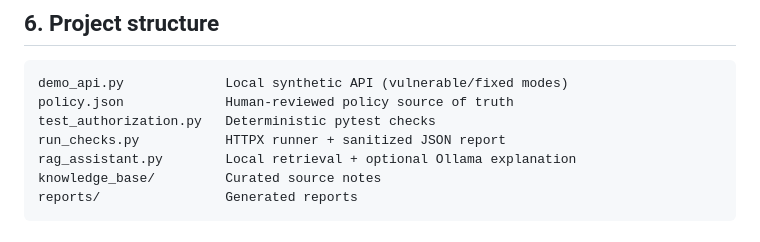
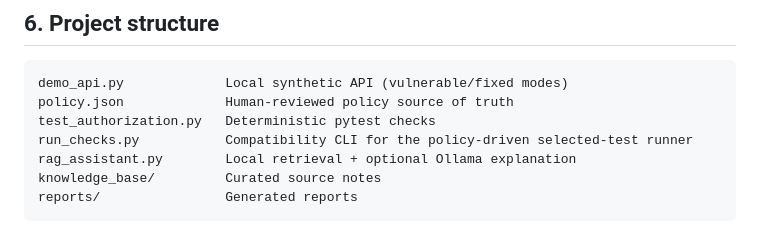
Before and after one commit to princejoespaul-dev/AuthTrace, a Markdown page: README.md, the part around the change. Rendered like a GitHub page.

Commit message:
Clarify the unified policy-driven CLI entry point

```diff
--- a/README.md
+++ b/README.md
@@ -150,7 +150,7 @@ The assistant sends only the question and retrieved knowledge snippets to Ollama
 demo_api.py             Local synthetic API (vulnerable/fixed modes)
 policy.json             Human-reviewed policy source of truth
 test_authorization.py   Deterministic pytest checks
-run_checks.py           HTTPX runner + sanitized JSON report
+run_checks.py           Compatibility CLI for the policy-driven selected-test runner
 rag_assistant.py        Local retrieval + optional Ollama explanation
 knowledge_base/         Curated source notes
 reports/                Generated reports
```
